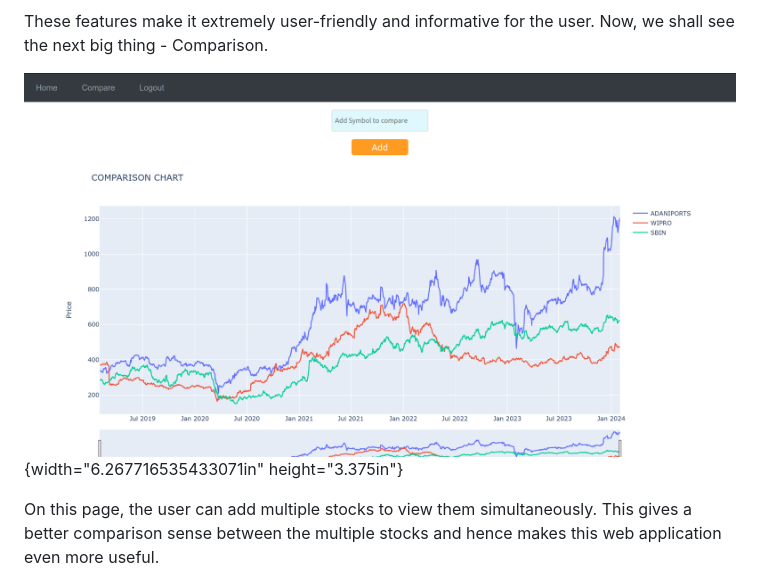
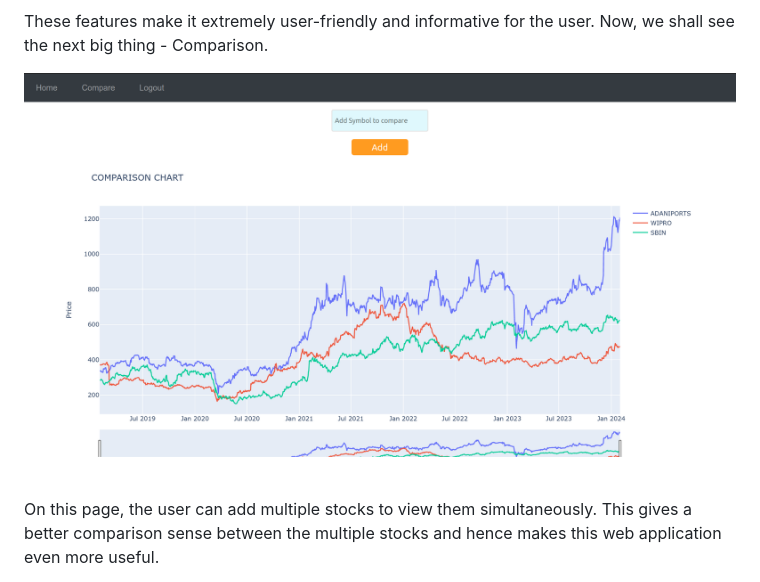
Before and after one commit to adityjhaa/cop290, a Markdown page: project1/Readme.md, the part around the change printed below. Drawn GitHub-style.

```diff
--- a/project1/Readme.md
+++ b/project1/Readme.md
@@ -109,7 +111,8 @@ An example of filters is shown below.
 These features make it extremely user-friendly and informative for the
 user. Now, we shall see the next big thing - Comparison.
 
-![](.//media/image4.png){width="6.267716535433071in" height="3.375in"}
+![](.//media/image4.png)
+<br><br>
 
 On this page, the user can add multiple stocks to view them
 simultaneously. This gives a better comparison sense between the
```
Also changed, not shown: other parts of project1/Readme.md (+11 -8 lines).
